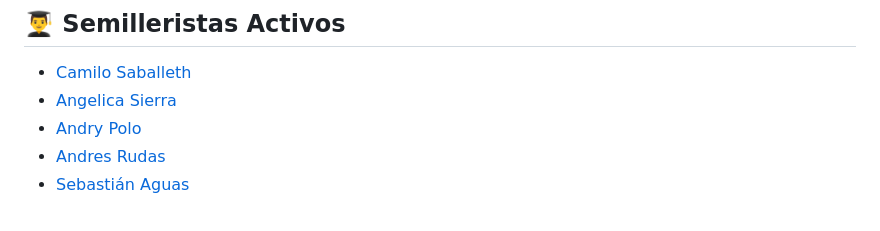
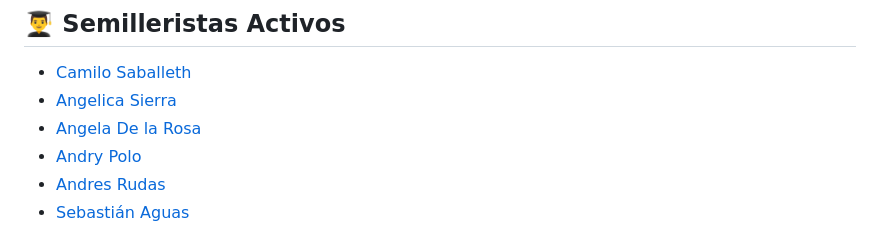
Before and after one commit to saballeth/saballeth.github.io, a Markdown page: README.md, the part around the change. GitHub-like rendering.

Commit message:
Agrego "Angela De la Rosa" a la lista de semilleristas activos

```diff
--- a/README.md
+++ b/README.md
@@ -25,6 +25,7 @@ Tiene como propósito principal soportar las líneas de investigación en admini
 
 - [Camilo Saballeth](https://github.com/saballeth)
 - [Angelica Sierra](https://github.com/angeliszs)
+- [Angela De la Rosa](https://github.com/Angela-dl-Rosa)
 - [Andry Polo](https://github.com/populimgg)
 - [Andres Rudas](https://github.com/TheRudas)
 - [Sebastián Aguas](https://github.com/Flytarii)
```
